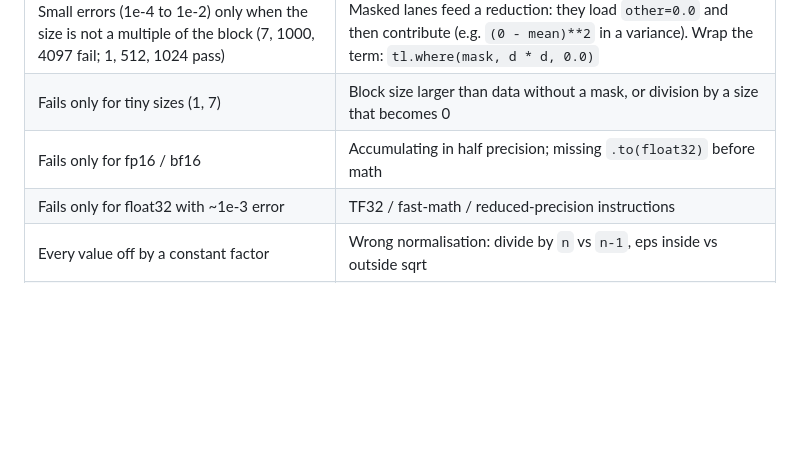
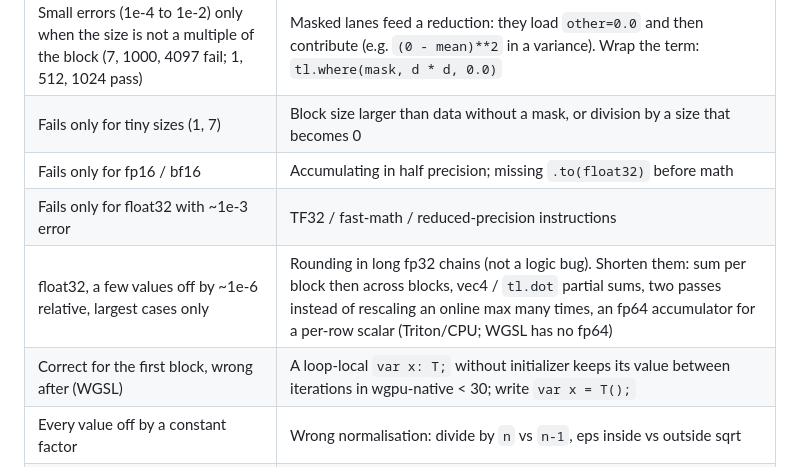
Before and after one commit to PS12007/kernelport, a Markdown page: skills/kernelport/common_bugs.md, the part around the change. Rendered like a GitHub page; blank space fills up the shorter version.

```diff
--- a/skills/kernelport/common_bugs.md
+++ b/skills/kernelport/common_bugs.md
@@ -13,6 +13,8 @@ failure report against these symptoms first.
 | Fails only for tiny sizes (1, 7) | Block size larger than data without a mask, or division by a size that becomes 0 |
 | Fails only for fp16 / bf16 | Accumulating in half precision; missing `.to(float32)` before math |
 | Fails only for float32 with ~1e-3 error | TF32 / fast-math / reduced-precision instructions |
+| float32, a few values off by ~1e-6 relative, largest cases only | Rounding in long fp32 chains (not a logic bug). Shorten them: sum per block then across blocks, vec4 / `tl.dot` partial sums, two passes instead of rescaling an online max many times, an fp64 accumulator for a per-row scalar (Triton/CPU; WGSL has no fp64) |
+| Correct for the first block, wrong after (WGSL) | A loop-local `var x: T;` without initializer keeps its value between iterations in wgpu-native < 30; write `var x = T();` |
 | Every value off by a constant factor | Wrong normalisation: divide by `n` vs `n-1`, eps inside vs outside sqrt |
 | Values correct but in the wrong place | Transposed indexing: row/col swapped, wrong stride, wrong output layout |
 | Off by exactly one element / shifted | Inclusive vs exclusive scan, off-by-one in offsets |
```
Also changed, not shown: skills/kernelport/SKILL.md (+13 -0 lines).
